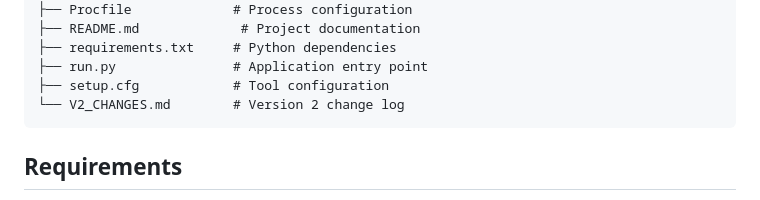
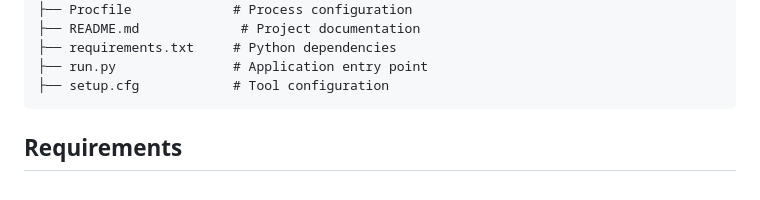
Before and after one commit to HonestMoth/tdd-bdd-final-project, a Markdown page: README.md, the part around the change. Rendered like a GitHub page.

Commit message:
Remove V2_CHANGES.md from README file structure
Removed reference to V2_CHANGES.md from the file structure.

````diff
--- a/README.md
+++ b/README.md
@@ -68,7 +68,6 @@ tdd-bdd-final-project/
 ├── requirements.txt     # Python dependencies
 ├── run.py               # Application entry point
 ├── setup.cfg            # Tool configuration
-└── V2_CHANGES.md        # Version 2 change log
 ```
 
 ## Requirements
````
